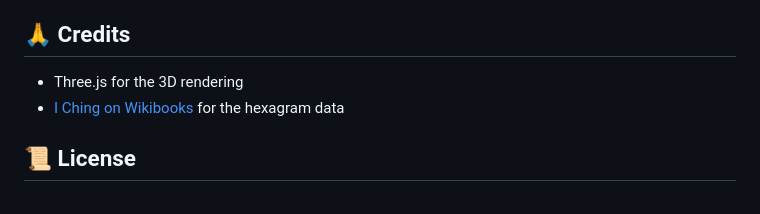
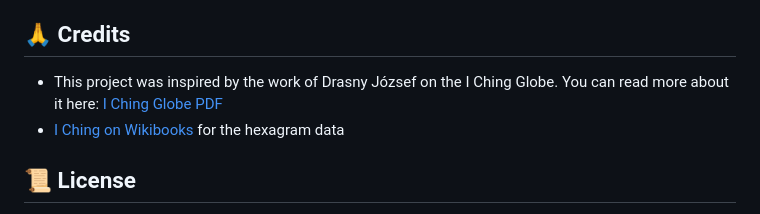
Before and after one commit to edisedis777/I-Ching-Sphere, a Markdown page: README.md, the part around the change. GitHub-like rendering.

```diff
--- a/README.md
+++ b/README.md
@@ -160,7 +160,7 @@ Contributions are welcome! Please feel free to submit a Pull Request.
 5. Open a Pull Request
 
 ## 🙏 Credits
-- Three.js for the 3D rendering
+- This project was inspired by the work of Drasny József on the I Ching Globe. You can read more about it here: [I Ching Globe PDF](https://www.pascal-man.com/navigation/faq-java-browser/PDF-I-Ching/yiglobe.pdf)
 - [I Ching on Wikibooks](https://en.wikibooks.org/wiki/I_Ching/The_64_Hexagrams) for the hexagram data
 
 ## 📜 License
```
